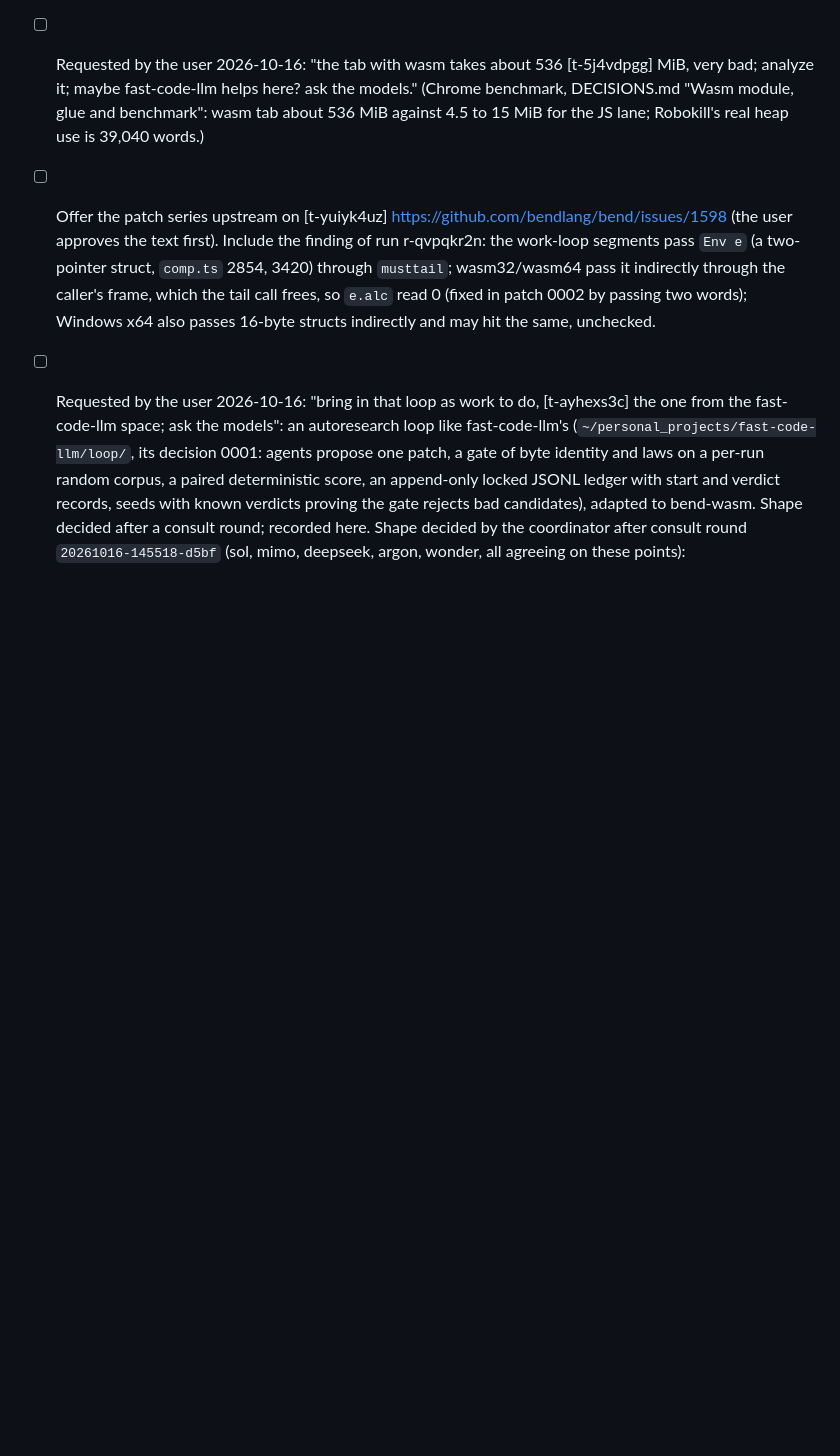
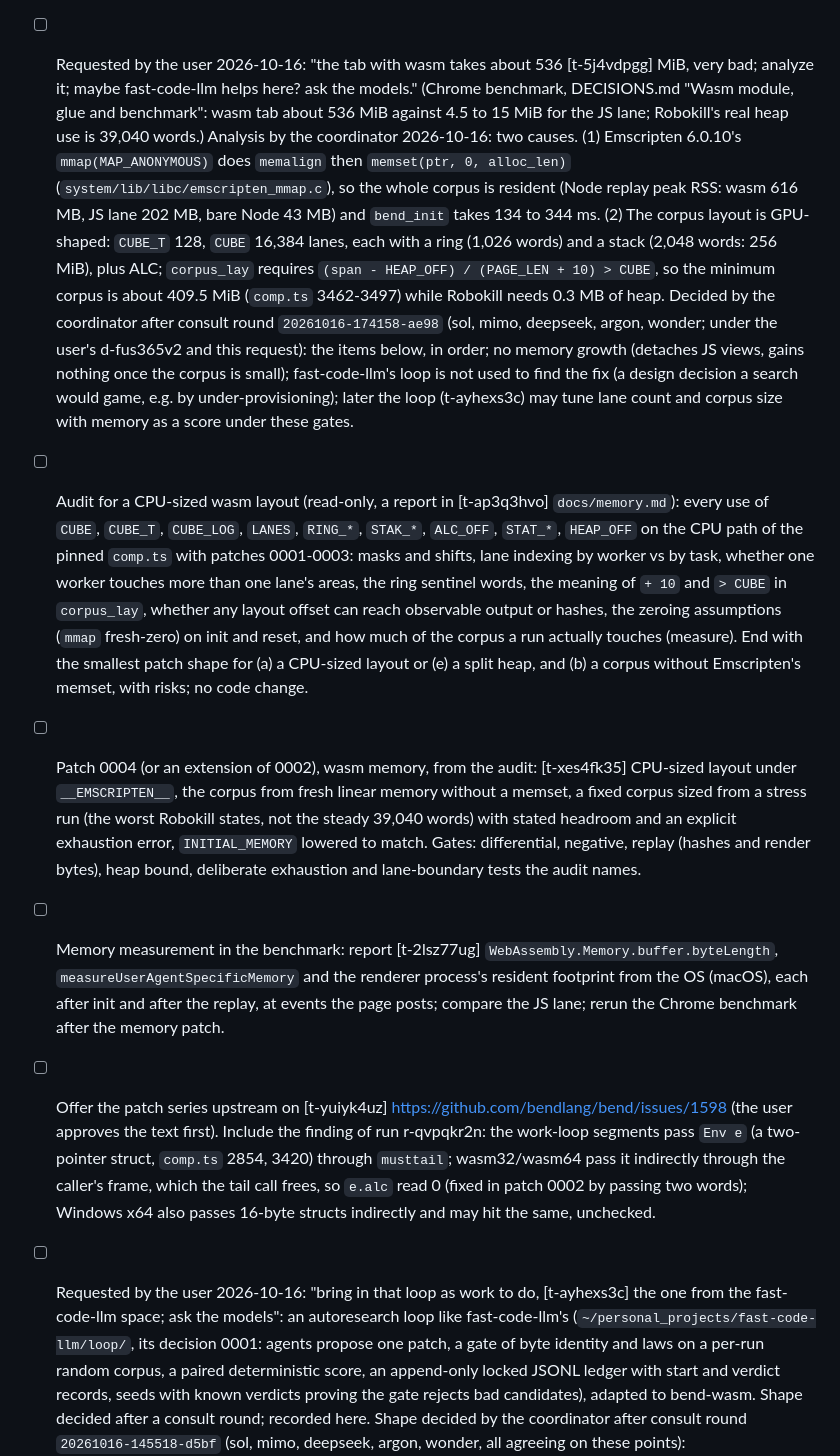
Before and after one commit to rofrol/bend-wasm, a Markdown page: TODO.md, the part around the change. Drawn GitHub-style; blank space fills up the shorter version.

Commit message:
TODO: plan the wasm memory fix after consult round 20261016-174158-ae98
Co-Authored-By: Claude Opus 5.5 <noreply@anthropic.com>
Claude-Session: https://claude.ai/code/session_01DMaL8udJeN4x6ZHHKrfhEz

```diff
--- a/TODO.md
+++ b/TODO.md
@@ -17,6 +17,46 @@ Plan and context: `docs/plan.md`.
   models." (Chrome benchmark, DECISIONS.md "Wasm module, glue and
   benchmark": wasm tab about 536 MiB against 4.5 to 15 MiB for the JS lane;
   Robokill's real heap use is 39,040 words.)
+  Analysis by the coordinator 2026-10-16: two causes. (1) Emscripten
+  6.0.10's `mmap(MAP_ANONYMOUS)` does `memalign` then `memset(ptr, 0,
+  alloc_len)` (`system/lib/libc/emscripten_mmap.c`), so the whole corpus is
+  resident (Node replay peak RSS: wasm 616 MB, JS lane 202 MB, bare Node
+  43 MB) and `bend_init` takes 134 to 344 ms. (2) The corpus layout is
+  GPU-shaped: `CUBE_T` 128, `CUBE` 16,384 lanes, each with a ring (1,026
+  words) and a stack (2,048 words: 256 MiB), plus ALC; `corpus_lay`
+  requires `(span - HEAP_OFF) / (PAGE_LEN + 10) > CUBE`, so the minimum
+  corpus is about 409.5 MiB (`comp.ts` 3462-3497) while Robokill needs
+  0.3 MB of heap.
+  Decided by the coordinator after consult round `20261016-174158-ae98`
+  (sol, mimo, deepseek, argon, wonder; under the user's d-fus365v2 and this
+  request): the items below, in order; no memory growth (detaches JS views,
+  gains nothing once the corpus is small); fast-code-llm's loop is not used
+  to find the fix (a design decision a search would game, e.g. by
+  under-provisioning); later the loop (t-ayhexs3c) may tune lane count and
+  corpus size with memory as a score under these gates.
+- [ ] Audit for a CPU-sized wasm layout (read-only, a report in [t-ap3q3hvo]
+  `docs/memory.md`): every use of `CUBE`, `CUBE_T`, `CUBE_LOG`, `LANES`,
+  `RING_*`, `STAK_*`, `ALC_OFF`, `STAT_*`, `HEAP_OFF` on the CPU path of the
+  pinned `comp.ts` with patches 0001-0003: masks and shifts, lane indexing
+  by worker vs by task, whether one worker touches more than one lane's
+  areas, the ring sentinel words, the meaning of `+ 10` and `> CUBE` in
+  `corpus_lay`, whether any layout offset can reach observable output or
+  hashes, the zeroing assumptions (`mmap` fresh-zero) on init and reset,
+  and how much of the corpus a run actually touches (measure). End with
+  the smallest patch shape for (a) a CPU-sized layout or (e) a split heap,
+  and (b) a corpus without Emscripten's memset, with risks; no code change.
+- [ ] Patch 0004 (or an extension of 0002), wasm memory, from the audit: [t-xes4fk35]
+  CPU-sized layout under `__EMSCRIPTEN__`, the corpus from fresh linear
+  memory without a memset, a fixed corpus sized from a stress run (the
+  worst Robokill states, not the steady 39,040 words) with stated headroom
+  and an explicit exhaustion error, `INITIAL_MEMORY` lowered to match.
+  Gates: differential, negative, replay (hashes and render bytes), heap
+  bound, deliberate exhaustion and lane-boundary tests the audit names.
+- [ ] Memory measurement in the benchmark: report [t-2lsz77ug]
+  `WebAssembly.Memory.buffer.byteLength`, `measureUserAgentSpecificMemory`
+  and the renderer process's resident footprint from the OS (macOS), each
+  after init and after the replay, at events the page posts; compare the
+  JS lane; rerun the Chrome benchmark after the memory patch.
 - [ ] Offer the patch series upstream on [t-yuiyk4uz]
   https://github.com/bendlang/bend/issues/1598 (the user approves the text
   first).
```
